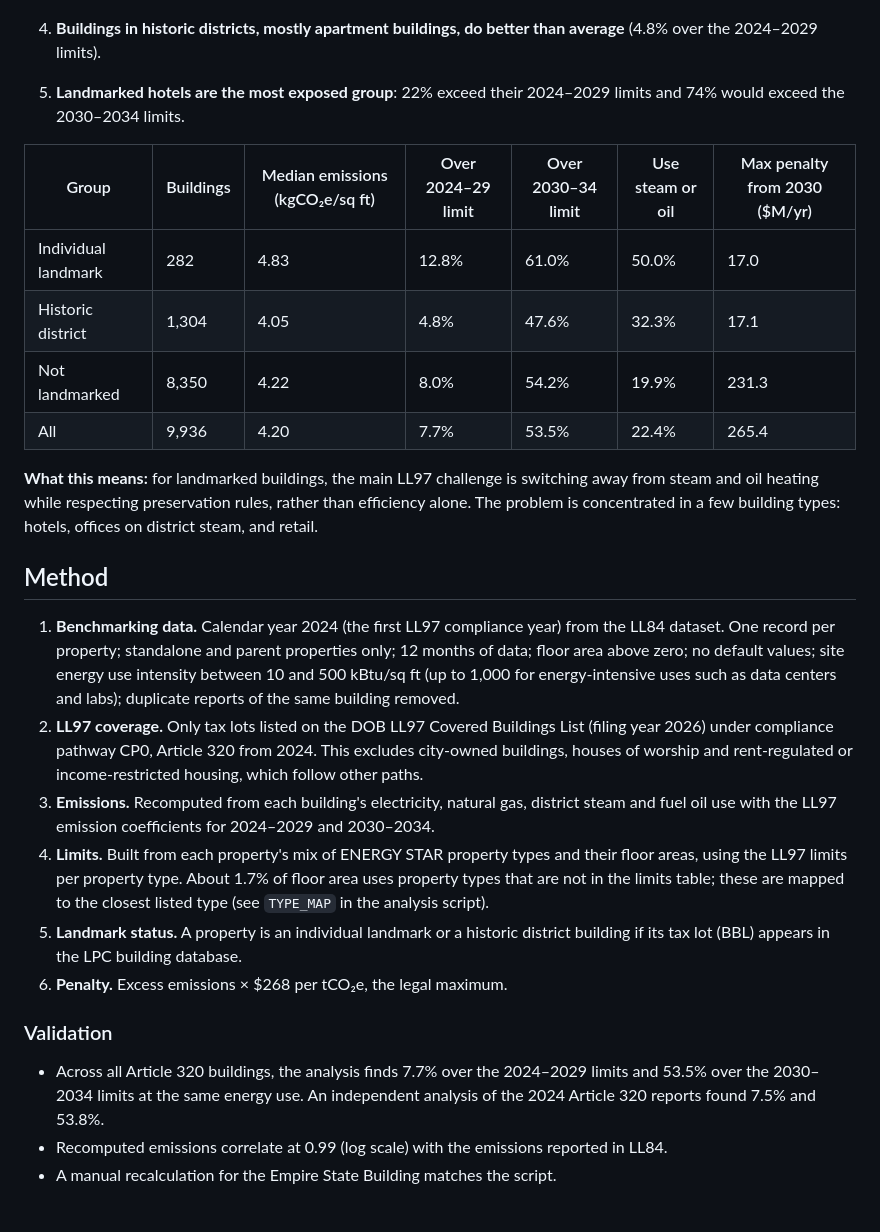
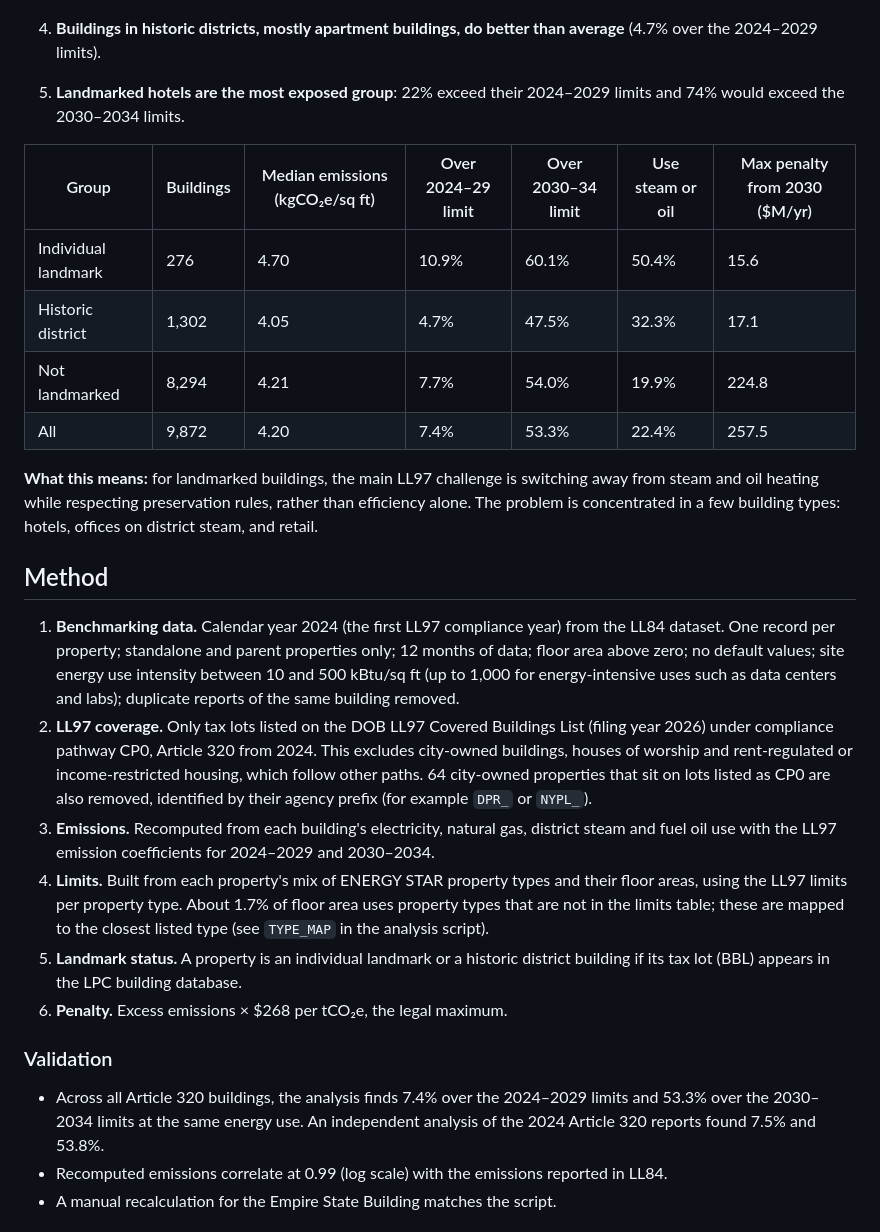
Before and after one commit to tugesra/nyc-landmark-decarbonization, a Markdown page: README.md, the part around one of its changes. Rendered like a GitHub page.

```diff
--- a/README.md
+++ b/README.md
@@ -22,23 +22,23 @@ Based on 2024 energy use of 9,936 buildings that must comply with LL97 Article 3
 
    ![2030 exposure by heating fuel](figures/fig3_fuel_2030.png)
 
-4. **Buildings in historic districts, mostly apartment buildings, do better than average** (4.8% over the 2024–2029 limits).
+4. **Buildings in historic districts, mostly apartment buildings, do better than average** (4.7% over the 2024–2029 limits).
 
 5. **Landmarked hotels are the most exposed group**: 22% exceed their 2024–2029 limits and 74% would exceed the 2030–2034 limits.
 
 | Group | Buildings | Median emissions (kgCO₂e/sq ft) | Over 2024–29 limit | Over 2030–34 limit | Use steam or oil | Max penalty from 2030 ($M/yr) |
 |---|---|---|---|---|---|---|
-| Individual landmark | 282 | 4.83 | 12.8% | 61.0% | 50.0% | 17.0 |
-| Historic district | 1,304 | 4.05 | 4.8% | 47.6% | 32.3% | 17.1 |
-| Not landmarked | 8,350 | 4.22 | 8.0% | 54.2% | 19.9% | 231.3 |
-| All | 9,936 | 4.20 | 7.7% | 53.5% | 22.4% | 265.4 |
+| Individual landmark | 276 | 4.70 | 10.9% | 60.1% | 50.4% | 15.6 |
+| Historic district | 1,302 | 4.05 | 4.7% | 47.5% | 32.3% | 17.1 |
+| Not landmarked | 8,294 | 4.21 | 7.7% | 54.0% | 19.9% | 224.8 |
+| All | 9,872 | 4.20 | 7.4% | 53.3% | 22.4% | 257.5 |
 
 **What this means:** for landmarked buildings, the main LL97 challenge is switching away from steam and oil heating while respecting preservation rules, rather than efficiency alone. The problem is concentrated in a few building types: hotels, offices on district steam, and retail.
 
 ## Method
 
 1. **Benchmarking data.** Calendar year 2024 (the first LL97 compliance year) from the LL84 dataset. One record per property; standalone and parent properties only; 12 months of data; floor area above zero; no default values; site energy use intensity between 10 and 500 kBtu/sq ft (up to 1,000 for energy-intensive uses such as data centers and labs); duplicate reports of the same building removed.
-2. **LL97 coverage.** Only tax lots listed on the DOB LL97 Covered Buildings List (filing year 2026) under compliance pathway CP0, Article 320 from 2024. This excludes city-owned buildings, houses of worship and rent-regulated or income-restricted housing, which follow other paths.
+2. **LL97 coverage.** Only tax lots listed on the DOB LL97 Covered Buildings List (filing year 2026) under compliance pathway CP0, Article 320 from 2024. This excludes city-owned buildings, houses of worship and rent-regulated or income-restricted housing, which follow other paths. 64 city-owned properties that sit on lots listed as CP0 are also removed, identified by their agency prefix (for example `DPR_` or `NYPL_`).
 3. **Emissions.** Recomputed from each building's electricity, natural gas, district steam and fuel oil use with the LL97 emission coefficients for 2024–2029 and 2030–2034.
 4. **Limits.** Built from each property's mix of ENERGY STAR property types and their floor areas, using the LL97 limits per property type. About 1.7% of floor area uses property types that are not in the limits table; these are mapped to the closest listed type (see `TYPE_MAP` in the analysis script).
 5. **Landmark status.** A property is an individual landmark or a historic district building if its tax lot (BBL) appears in the LPC building database.
@@ -46,7 +46,7 @@ Based on 2024 energy use of 9,936 buildings that must comply with LL97 Article 3
 
 ### Validation
 
-- Across all Article 320 buildings, the analysis finds 7.7% over the 2024–2029 limits and 53.5% over the 2030–2034 limits at the same energy use. An independent analysis of the 2024 Article 320 reports found 7.5% and 53.8%.
+- Across all Article 320 buildings, the analysis finds 7.4% over the 2024–2029 limits and 53.3% over the 2030–2034 limits at the same energy use. An independent analysis of the 2024 Article 320 reports found 7.5% and 53.8%.
 - Recomputed emissions correlate at 0.99 (log scale) with the emissions reported in LL84.
 - A manual recalculation for the Empire State Building matches the script.
 
```
Also changed, not shown: other parts of README.md (+3 -3 lines), figures/fig1_over_limits.png, figures/fig2_steam_oil.png, figures/fig3_fuel_2030.png, 7 other files.
